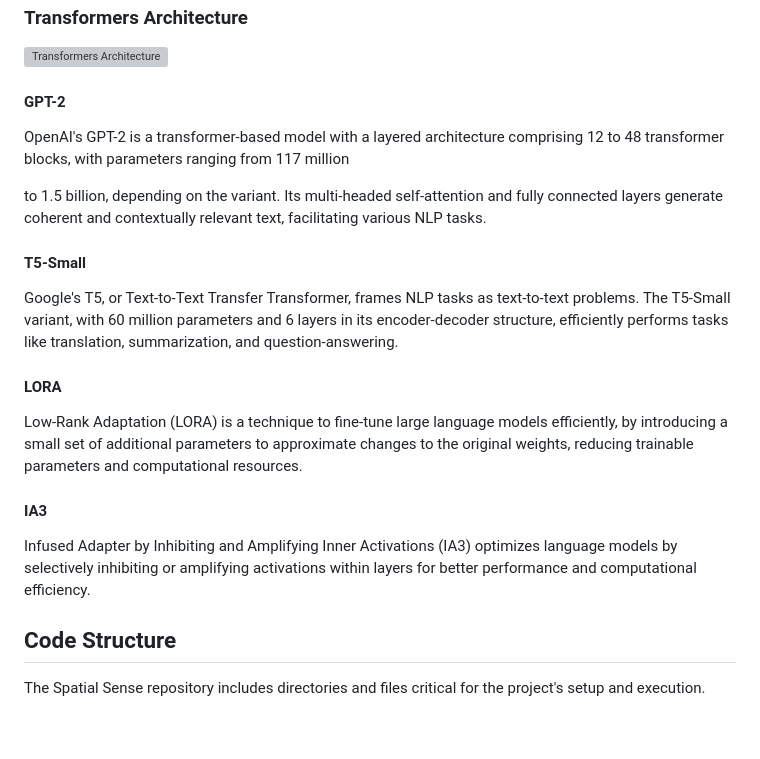
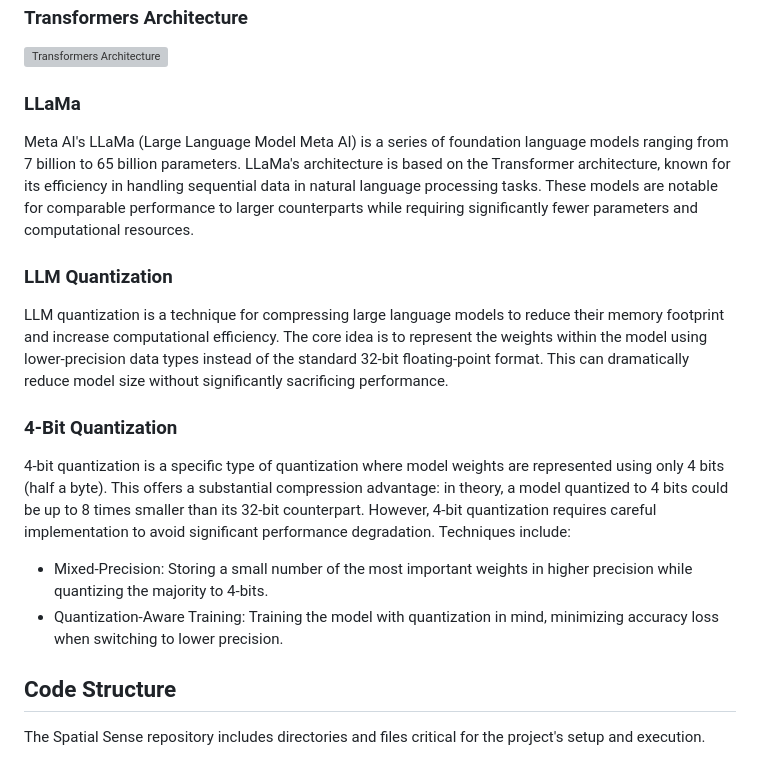
Before and after one commit to kabir12345/SpatialSenseWeb, a Markdown page: README.md, the part around the change. GitHub-like rendering; blank space fills up the shorter version; grey boxes are pictures that could not be loaded.

```diff
--- a/README.md
+++ b/README.md
@@ -7,19 +7,20 @@ Transformers are neural network architectures that revolutionized natural langua
 
 ### Transformers Architecture
 ![Transformers Architecture](https://github.com/kabir12345/LLM-PEFT-Optimization/blob/main/static/transformers.png)
-#### GPT-2
-OpenAI's GPT-2 is a transformer-based model with a layered architecture comprising 12 to 48 transformer blocks, with parameters ranging from 117 million
+### LLaMa
 
-to 1.5 billion, depending on the variant. Its multi-headed self-attention and fully connected layers generate coherent and contextually relevant text, facilitating various NLP tasks.
+Meta AI's LLaMa (Large Language Model Meta AI) is a series of foundation language models ranging from 7 billion to 65 billion parameters.  LLaMa's architecture is based on the Transformer architecture, known for its efficiency in handling sequential data in natural language processing tasks.  These models are notable for comparable performance to larger counterparts while requiring significantly fewer parameters and computational resources.
 
-#### T5-Small
-Google's T5, or Text-to-Text Transfer Transformer, frames NLP tasks as text-to-text problems. The T5-Small variant, with 60 million parameters and 6 layers in its encoder-decoder structure, efficiently performs tasks like translation, summarization, and question-answering.
+### LLM Quantization
 
-#### LORA
-Low-Rank Adaptation (LORA) is a technique to fine-tune large language models efficiently, by introducing a small set of additional parameters to approximate changes to the original weights, reducing trainable parameters and computational resources.
+LLM quantization is a technique for compressing large language models to reduce their memory footprint and increase computational efficiency. The core idea is to represent the weights within the model using lower-precision data types instead of the standard 32-bit floating-point format. This can dramatically reduce model size without significantly sacrificing performance.
 
-#### IA3
-Infused Adapter by Inhibiting and Amplifying Inner Activations (IA3) optimizes language models by selectively inhibiting or amplifying activations within layers for better performance and computational efficiency.
+### 4-Bit Quantization
+
+4-bit quantization is a specific type of quantization where model weights are represented using only 4 bits (half a byte). This offers a substantial compression advantage: in theory, a model quantized to 4 bits could be up to 8 times smaller than its 32-bit counterpart. However, 4-bit quantization requires careful implementation to avoid significant performance degradation.  Techniques include:
+
+- Mixed-Precision: Storing a small number of the most important weights in higher precision while quantizing the majority to 4-bits.
+- Quantization-Aware Training: Training the model with quantization in mind, minimizing accuracy loss when switching to lower precision.
 
 ## Code Structure
 The Spatial Sense repository includes directories and files critical for the project's setup and execution.
```
